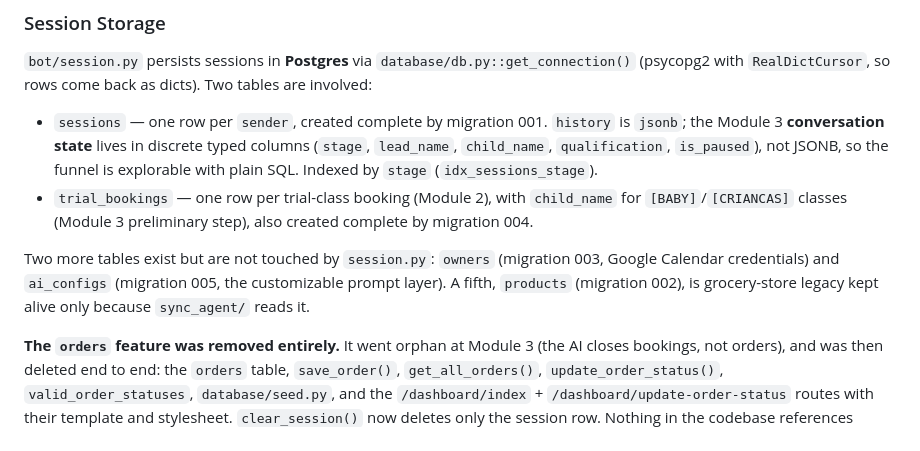
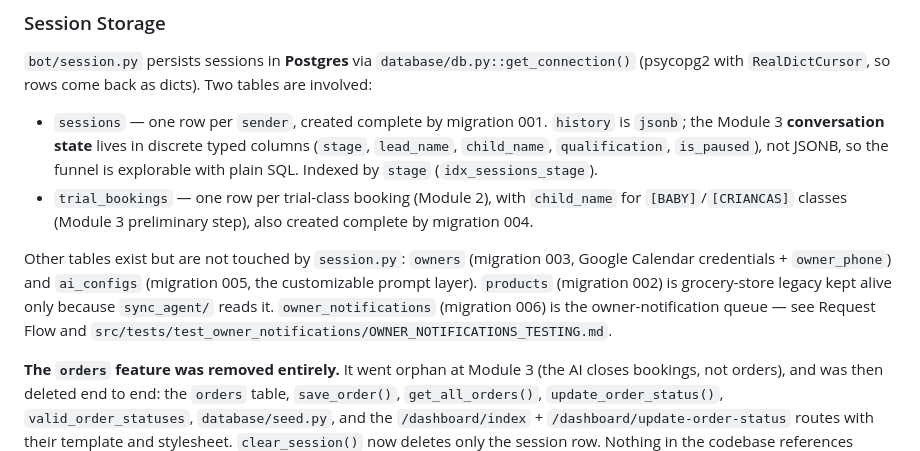
Before and after one commit to xiadito/AtendenteIA, a Markdown page: CLAUDE.md, the part around one of its changes. Drawn GitHub-style.

```diff
--- a/CLAUDE.md
+++ b/CLAUDE.md
@@ -204,9 +221,11 @@ longer imported): Module 3 rebuilds it every message from the protected layer +
   `[BABY]`/`[CRIANCAS]` classes (Module 3 preliminary step), also created complete by
   migration 004.
 
-Two more tables exist but are not touched by `session.py`: `owners` (migration 003, Google
-Calendar credentials) and `ai_configs` (migration 005, the customizable prompt layer). A fifth,
-`products` (migration 002), is grocery-store legacy kept alive only because `sync_agent/` reads it.
+Other tables exist but are not touched by `session.py`: `owners` (migration 003, Google
+Calendar credentials + `owner_phone`) and `ai_configs` (migration 005, the customizable prompt
+layer). `products` (migration 002) is grocery-store legacy kept alive only because `sync_agent/`
+reads it. `owner_notifications` (migration 006) is the owner-notification queue — see
+Request Flow and `src/tests/test_owner_notifications/OWNER_NOTIFICATIONS_TESTING.md`.
 
 **The `orders` feature was removed entirely.** It went orphan at Module 3 (the AI closes
 bookings, not orders), and was then deleted end to end: the `orders` table, `save_order()`,
```
Also changed, not shown: other parts of CLAUDE.md (+66 -11 lines).
